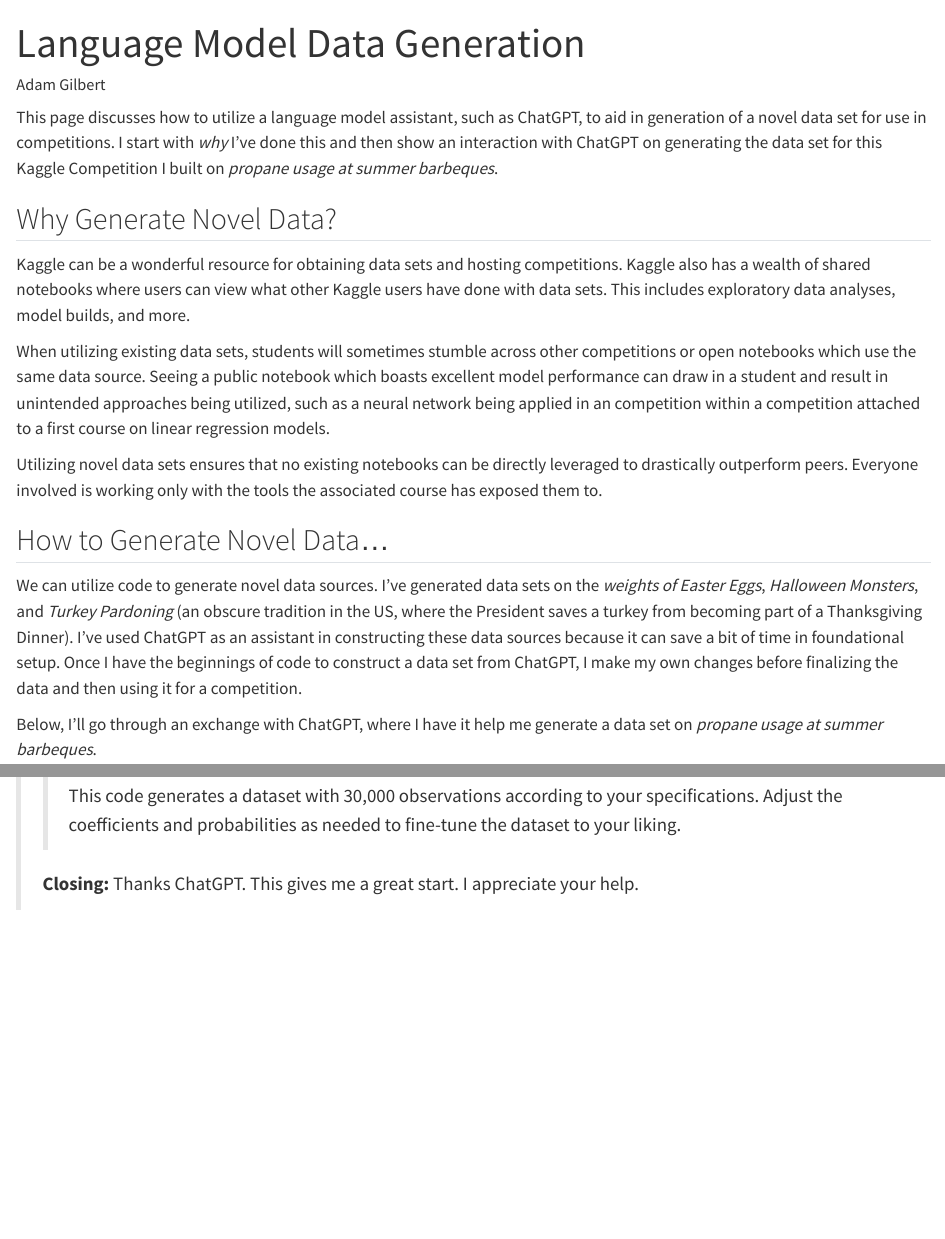
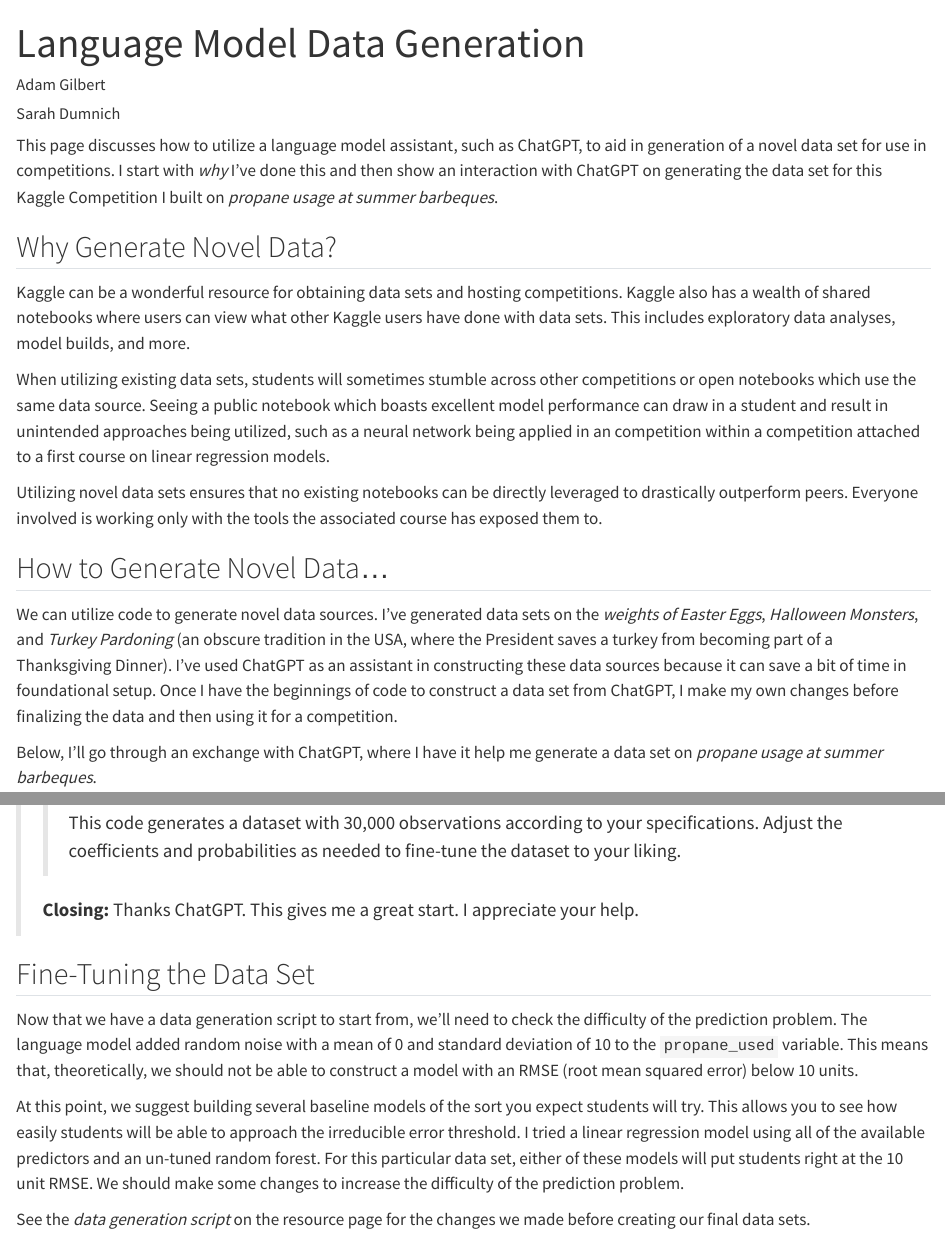
Before and after one commit to agmath/eCOTSmodelingComps, a Quarto document (LLM_DataGen.qmd): the page in a window 1100 px wide, from its top, and a second part further down, joined at a grey line. Rendered offline with R 4.5, knitr and Pandoc in place of Quarto, with nearby package versions.

Commit message:
Finish draft LLM data generation page

```diff
--- a/LLM_DataGen.qmd
+++ b/LLM_DataGen.qmd
@@ -1,6 +1,8 @@
 ---
 title: "Language Model Data Generation"
-author: "Adam Gilbert"
+author:
+  - "Adam Gilbert"
+  - "Sarah Dumnich"
 format: html
 ---
 
@@ -16,7 +18,7 @@
 
 ## How to Generate Novel Data...
 
-We can utilize code to generate novel data sources. I've generated data sets on the *weights of Easter Eggs*, *Halloween Monsters*, and *Turkey Pardoning* (an obscure tradition in the US, where the President saves a turkey from becoming part of a Thanksgiving Dinner). I've used ChatGPT as an assistant in constructing these data sources because it can save a bit of time in foundational setup. Once I have the beginnings of code to construct a data set from ChatGPT, I make my own changes before finalizing the data and then using it for a competition.
+We can utilize code to generate novel data sources. I've generated data sets on the *weights of Easter Eggs*, *Halloween Monsters*, and *Turkey Pardoning* (an obscure tradition in the USA, where the President saves a turkey from becoming part of a Thanksgiving Dinner). I've used ChatGPT as an assistant in constructing these data sources because it can save a bit of time in foundational setup. Once I have the beginnings of code to construct a data set from ChatGPT, I make my own changes before finalizing the data and then using it for a competition.
 
 Below, I'll go through an exchange with ChatGPT, where I have it help me generate a data set on *propane usage at summer barbeques*.
 
@@ -119,3 +121,11 @@
 >> This code generates a dataset with 30,000 observations according to your specifications. Adjust the coefficients and probabilities as needed to fine-tune the dataset to your liking.
 >
 > **Closing:** Thanks ChatGPT. This gives me a great start. I appreciate your help.
+
+## Fine-Tuning the Data Set
+
+Now that we have a data generation script to start from, we'll need to check the difficulty of the prediction problem. The language model added random noise with a mean of 0 and standard deviation of 10 to the `propane_used` variable. This means that, theoretically, we should not be able to construct a model with an RMSE (root mean squared error) below 10 units.
+
+At this point, we suggest building several baseline models of the sort you expect students will try. This allows you to see how easily students will be able to approach the irreducible error threshold. I tried a linear regression model using all of the available predictors and an un-tuned random forest. For this particular data set, either of these models will put students right at the 10 unit RMSE. We should make some changes to increase the difficulty of the prediction problem.
+
+See the *data generation script* on the resource page for the changes we made before creating our final data sets.
```
Also changed, not shown: LLM_DataGen.html.
